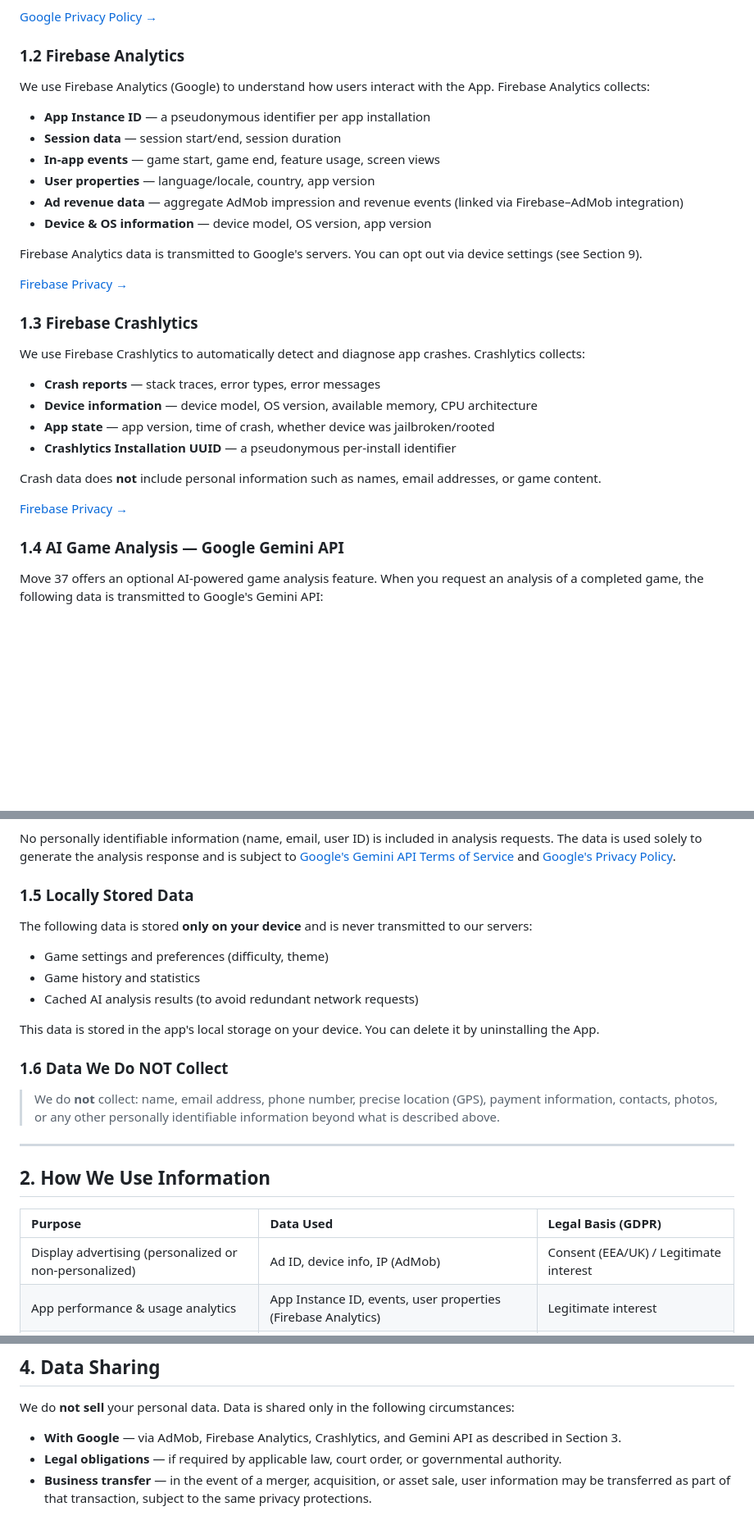
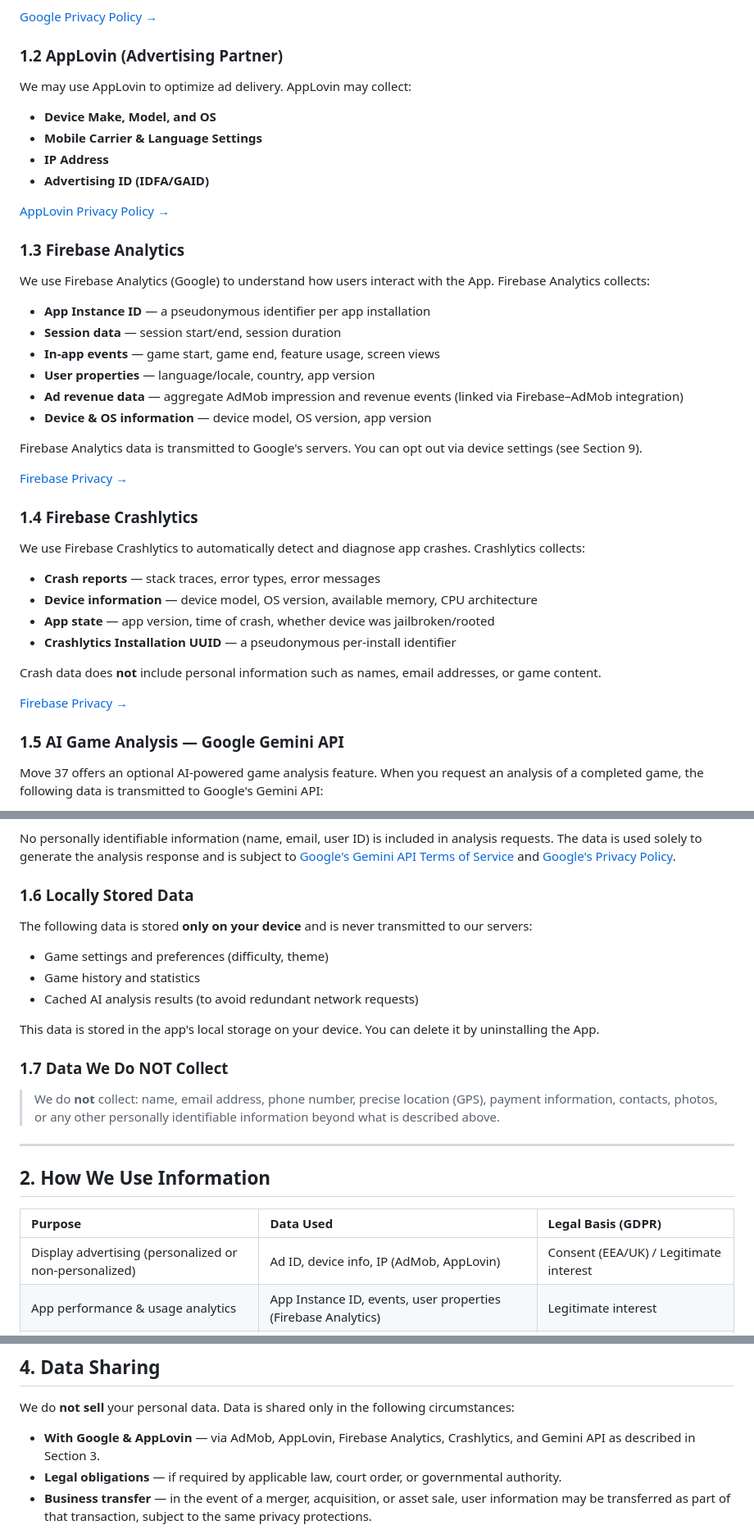
Before and after one commit to KAI-0419/Move-37_PRIVACY_POLICY, a Markdown page: index.md, 3 parts joined by grey strips. Shown at 82% size. Rendered like a GitHub page; blank space fills up the shorter version.

Commit message:
Update privacy policy sections and references

```diff
--- a/index.md
+++ b/index.md
@@ -37,7 +37,16 @@ On iOS 14.5+, we request App Tracking Transparency (ATT) permission before acces
 
 [Google Privacy Policy →](https://policies.google.com/privacy)
 
-### 1.2 Firebase Analytics
+### 1.2 AppLovin (Advertising Partner)
+We may use AppLovin to optimize ad delivery. AppLovin may collect:
+* **Device Make, Model, and OS**
+* **Mobile Carrier & Language Settings**
+* **IP Address**
+* **Advertising ID (IDFA/GAID)**
+
+[AppLovin Privacy Policy →](https://legal.applovin.com/privacy)
+
+### 1.3 Firebase Analytics
 We use Firebase Analytics (Google) to understand how users interact with the App. Firebase Analytics collects:
 * **App Instance ID** — a pseudonymous identifier per app installation
 * **Session data** — session start/end, session duration
@@ -50,7 +59,7 @@ Firebase Analytics data is transmitted to Google's servers. You can opt out via
 
 [Firebase Privacy →](https://firebase.google.com/support/privacy)
 
-### 1.3 Firebase Crashlytics
+### 1.4 Firebase Crashlytics
 We use Firebase Crashlytics to automatically detect and diagnose app crashes. Crashlytics collects:
 * **Crash reports** — stack traces, error types, error messages
 * **Device information** — device model, OS version, available memory, CPU architecture
@@ -61,7 +70,7 @@ Crash data does **not** include personal information such as names, email addres
 
 [Firebase Privacy →](https://firebase.google.com/support/privacy)
 
-### 1.4 AI Game Analysis — Google Gemini API
+### 1.5 AI Game Analysis — Google Gemini API
 Move 37 offers an optional AI-powered game analysis feature. When you request an analysis of a completed game, the following data is transmitted to Google's Gemini API:
 * **Move history** — the sequence of moves made during the game (no personal identifiers)
 * **Board state** — initial and final board layout
@@ -73,7 +82,7 @@ Move 37 offers an optional AI-powered game analysis feature. When you request an
 
 No personally identifiable information (name, email, user ID) is included in analysis requests. The data is used solely to generate the analysis response and is subject to [Google's Gemini API Terms of Service](https://ai.google.dev/gemini-api/terms) and [Google's Privacy Policy](https://policies.google.com/privacy).
 
-### 1.5 Locally Stored Data
+### 1.6 Locally Stored Data
 The following data is stored **only on your device** and is never transmitted to our servers:
 * Game settings and preferences (difficulty, theme)
 * Game history and statistics
@@ -81,7 +90,7 @@ The following data is stored **only on your device** and is never transmitted to
 
 This data is stored in the app's local storage on your device. You can delete it by uninstalling the App.
 
-### 1.6 Data We Do NOT Collect
+### 1.7 Data We Do NOT Collect
 > We do **not** collect: name, email address, phone number, precise location (GPS), payment information, contacts, photos, or any other personally identifiable information beyond what is described above.
 
 ---
@@ -90,7 +99,7 @@ This data is stored in the app's local storage on your device. You can delete it
 
 | Purpose | Data Used | Legal Basis (GDPR) |
 | :--- | :--- | :--- |
-| Display advertising (personalized or non-personalized) | Ad ID, device info, IP (AdMob) | Consent (EEA/UK) / Legitimate interest |
+| Display advertising (personalized or non-personalized) | Ad ID, device info, IP (AdMob, AppLovin) | Consent (EEA/UK) / Legitimate interest |
 | App performance & usage analytics | App Instance ID, events, user properties (Firebase Analytics) | Legitimate interest |
 | Ad revenue analysis | AdMob impression & revenue events (Firebase–AdMob integration) | Legitimate interest |
 | Crash detection & app stability | Crash logs, device info (Crashlytics) | Legitimate interest |
@@ -116,7 +126,7 @@ On iOS, the App includes Apple's SKAdNetwork framework (registered in Info.plist
 
 ## 4. Data Sharing
 We do **not sell** your personal data. Data is shared only in the following circumstances:
-* **With Google** — via AdMob, Firebase Analytics, Crashlytics, and Gemini API as described in Section 3.
+* **With Google & AppLovin** — via AdMob, AppLovin, Firebase Analytics, Crashlytics, and Gemini API as described in Section 3.
 * **Legal obligations** — if required by applicable law, court order, or governmental authority.
 * **Business transfer** — in the event of a merger, acquisition, or asset sale, user information may be transferred as part of that transaction, subject to the same privacy protections.
 
```
Also changed, not shown: other parts of index.md (+3 -1 lines).
